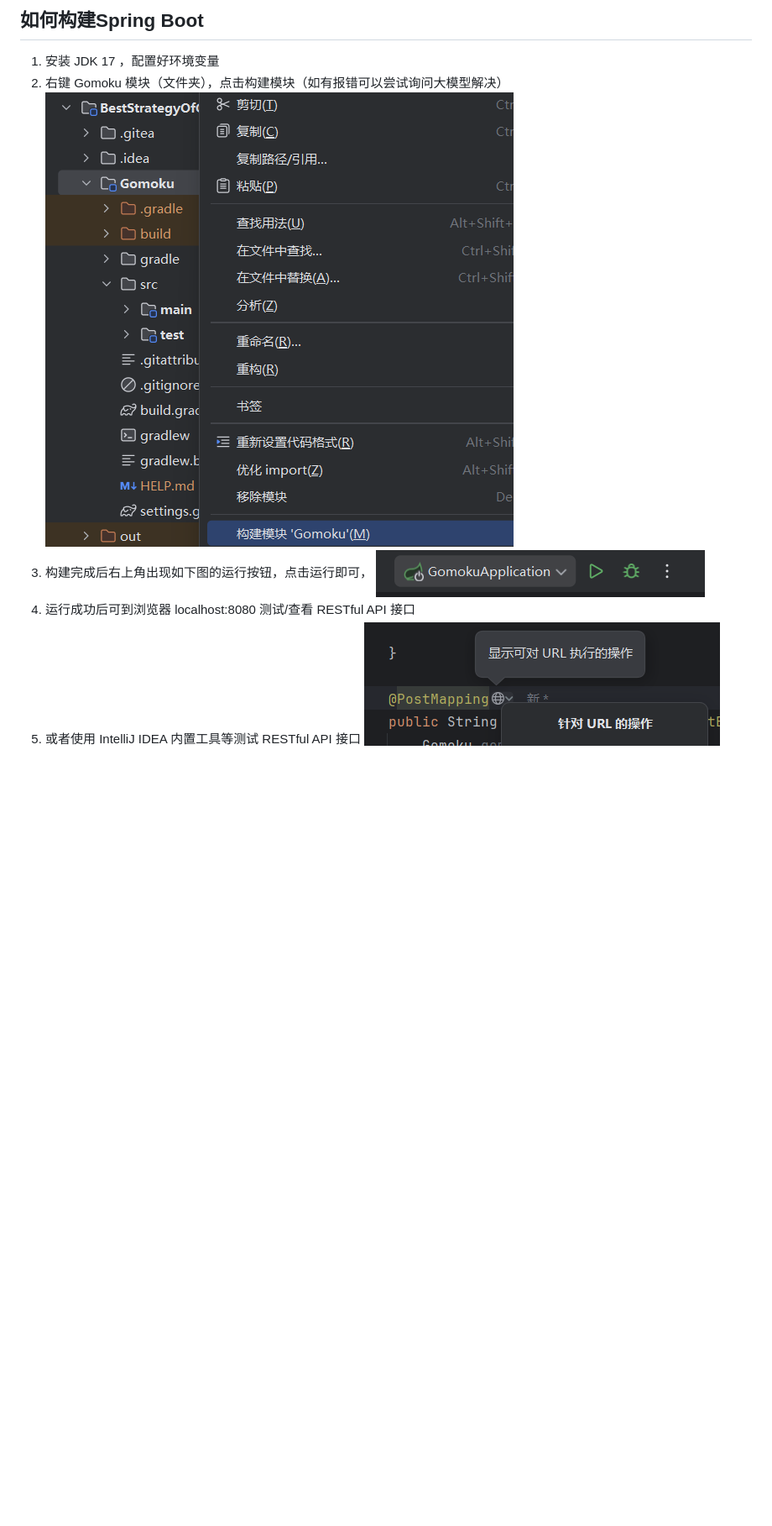
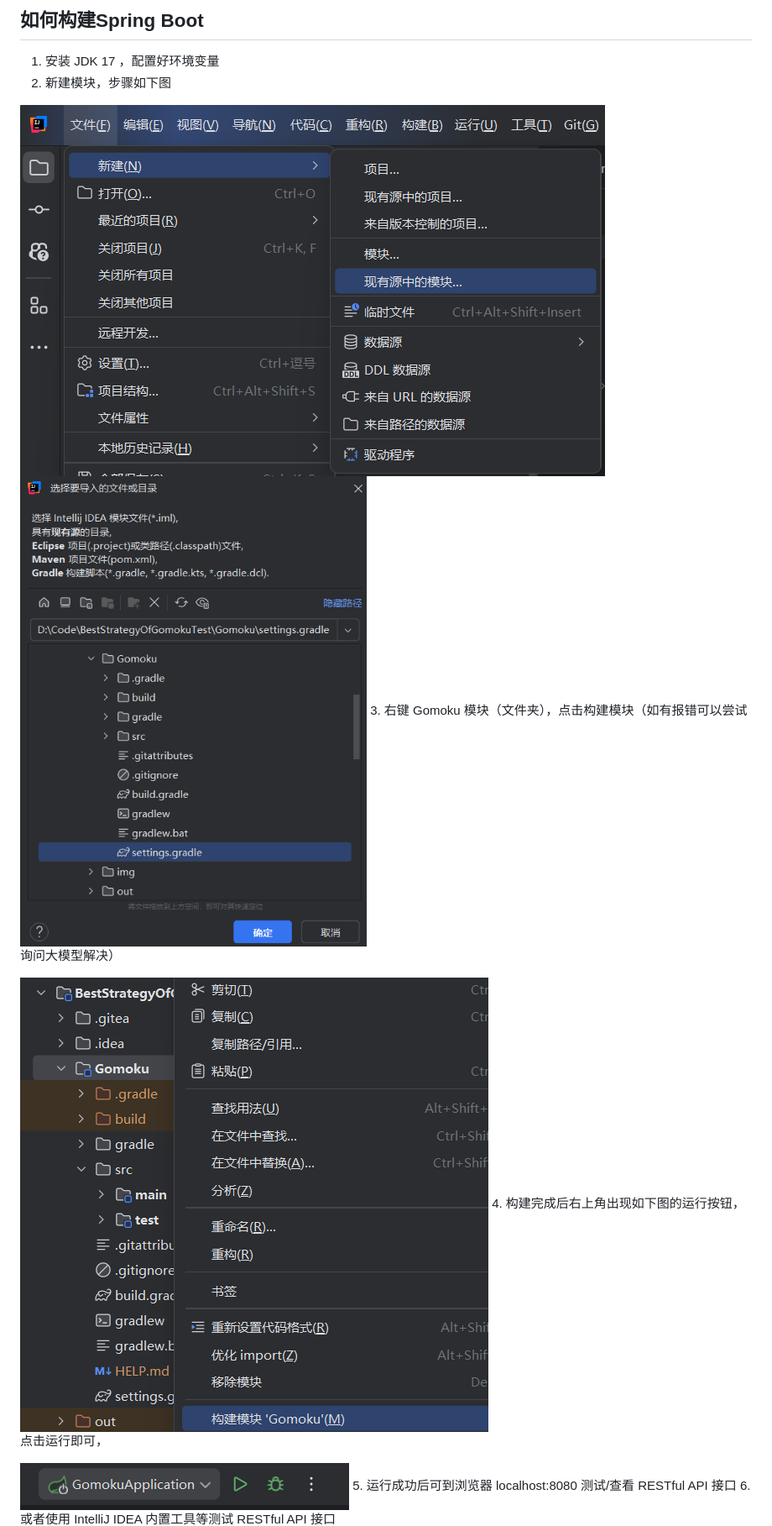
Before and after one commit to HandyWote/BestStrategyOfGomoku, a Markdown page: 游戏本体.md, the part around the change. Shown: that part at 84% size. GitHub-like rendering; pictures changed too: img/img_4.png (added), img/img_5.png (added); blank space fills up the shorter version.

Commit message:
完善文档

````diff
--- a/游戏本体.md
+++ b/游戏本体.md
@@ -72,12 +72,19 @@
 ```
 ## 如何构建Spring Boot
 1. 安装 JDK 17 ，配置好环境变量
-2. 右键 Gomoku 模块（文件夹），点击构建模块（如有报错可以尝试询问大模型解决）
+2. 新建模块，步骤如下图
+
+![img.png](img/img_4.png)
+![img.png](img/img_5.png)
+3. 右键 Gomoku 模块（文件夹），点击构建模块（如有报错可以尝试询问大模型解决）
+
 ![img.png](img/img.png)
-3. 构建完成后右上角出现如下图的运行按钮，点击运行即可，
+4. 构建完成后右上角出现如下图的运行按钮，点击运行即可，
+
 ![img_1.png](img/img_1.png)
-4. 运行成功后可到浏览器 localhost:8080 测试/查看 RESTful API 接口
-5. 或者使用 IntelliJ IDEA 内置工具等测试 RESTful API 接口
+5. 运行成功后可到浏览器 localhost:8080 测试/查看 RESTful API 接口
+6. 或者使用 IntelliJ IDEA 内置工具等测试 RESTful API 接口
+
 ![img_2.png](img/img_2.png)
 
 ---
````
